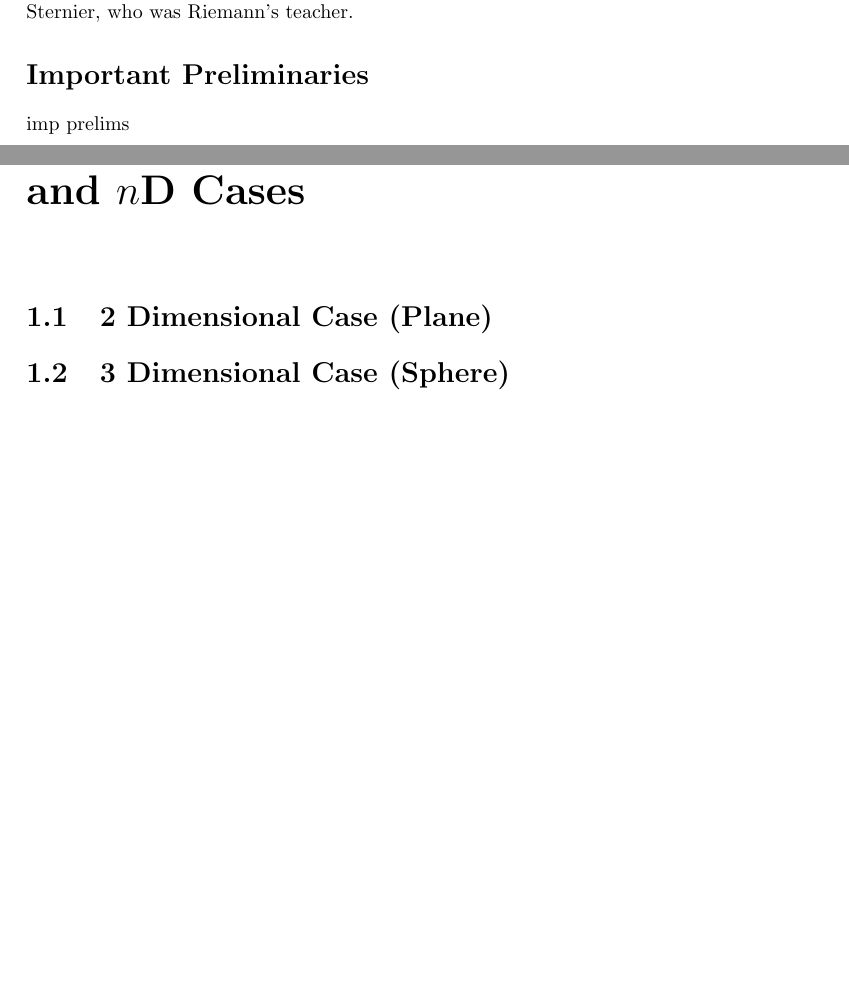
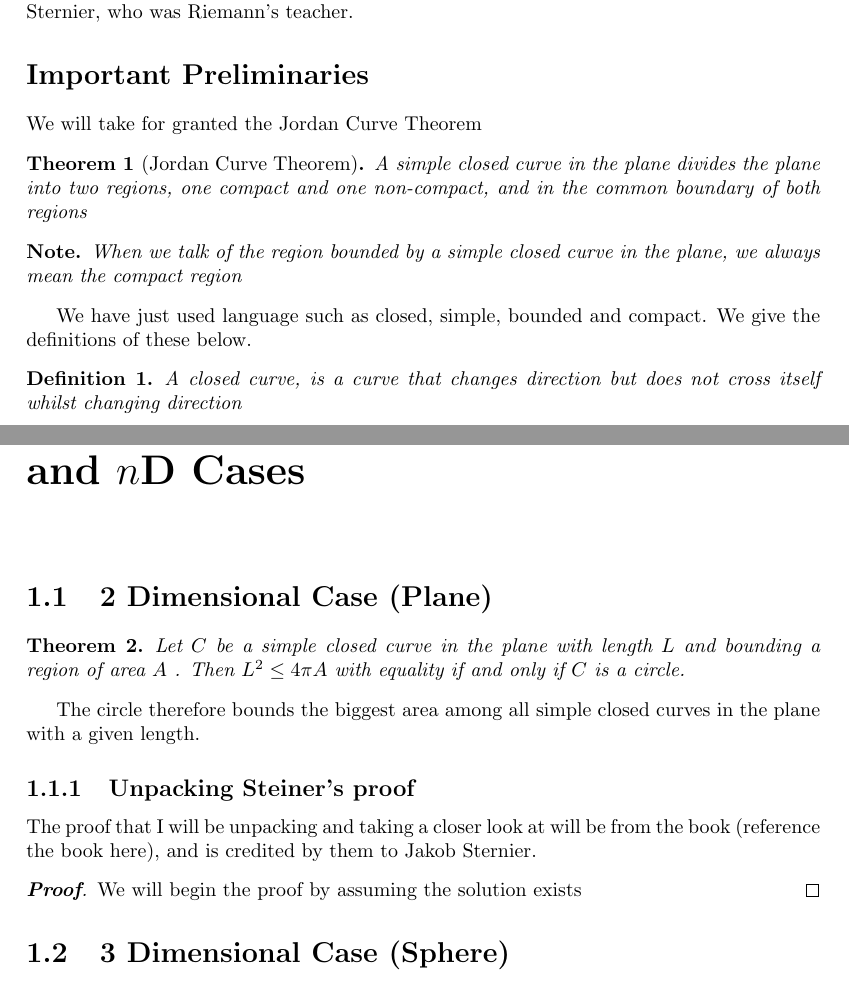
Before and after one commit to stevencheung03/The-Isoperimetric-Problem, a LaTeX thesis (TheIsoperimetricProblem.tex): two parts of pages 5 and 6 of 7, joined at a grey line, cut so that both start at the same text, the shorter picture padded with empty space. The pictures show the PDF file TheIsoperimetricProblem.pdf that the author committed with the source.

Commit message:
Added some important preliminaries

```diff
--- a/TheIsoperimetricProblem.tex
+++ b/TheIsoperimetricProblem.tex
@@ -147,11 +147,30 @@ The isoperimetric  problem,
 Something about historical notes. In the 2 dimensional case, a proof was given by Jakob Sternier, who was Riemann's teacher.
 \section*{Important Preliminaries}
 \addcontentsline{toc}{chapter}{\hspace{0.2in}Important Preliminaries}
-imp prelims
+We will take for granted the Jordan Curve Theorem
+\begin{theorem}[Jordan Curve Theorem]
+A simple closed curve in the plane divides the plane into two regions, one compact and one non-compact, and in the common boundary of both regions
+\end{theorem}
+\begin{note*}
+When we talk of the region bounded by a simple closed curve in the plane, we always mean the compact region
+\end{note*}
+We have just used language such as closed, simple, bounded and compact. We give the definitions of these below.
+\begin{definition}
+A closed curve, is a curve that changes direction but does not cross itself whilst changing direction
+\end{definition}
 
 
 \chapter{The Isoperimetric Theorems for 2D, 3D and $n$D Cases}
 \section{2 Dimensional Case (Plane)}
+\begin{theorem}
+Let $C$ be a simple closed curve in the plane with length $L$ and bounding a region of area $A$ . Then $L^2 \leq 4\pi A$ with equality if and only if $C$ is a circle.
+\end{theorem}
+The circle therefore bounds the biggest area among all simple closed curves in the plane with a given length.
+\subsection{Unpacking Steiner's proof}
+The proof that I will be unpacking and taking a closer look at will be from the book (reference the book here), and is credited by them to Jakob Sternier.
+\begin{proof}
+We will begin the proof by assuming the solution exists
+\end{proof}
 
 \section{3 Dimensional Case (Sphere)}
 
```
Also changed, not shown: TheIsoperimetricProblem.pdf.
